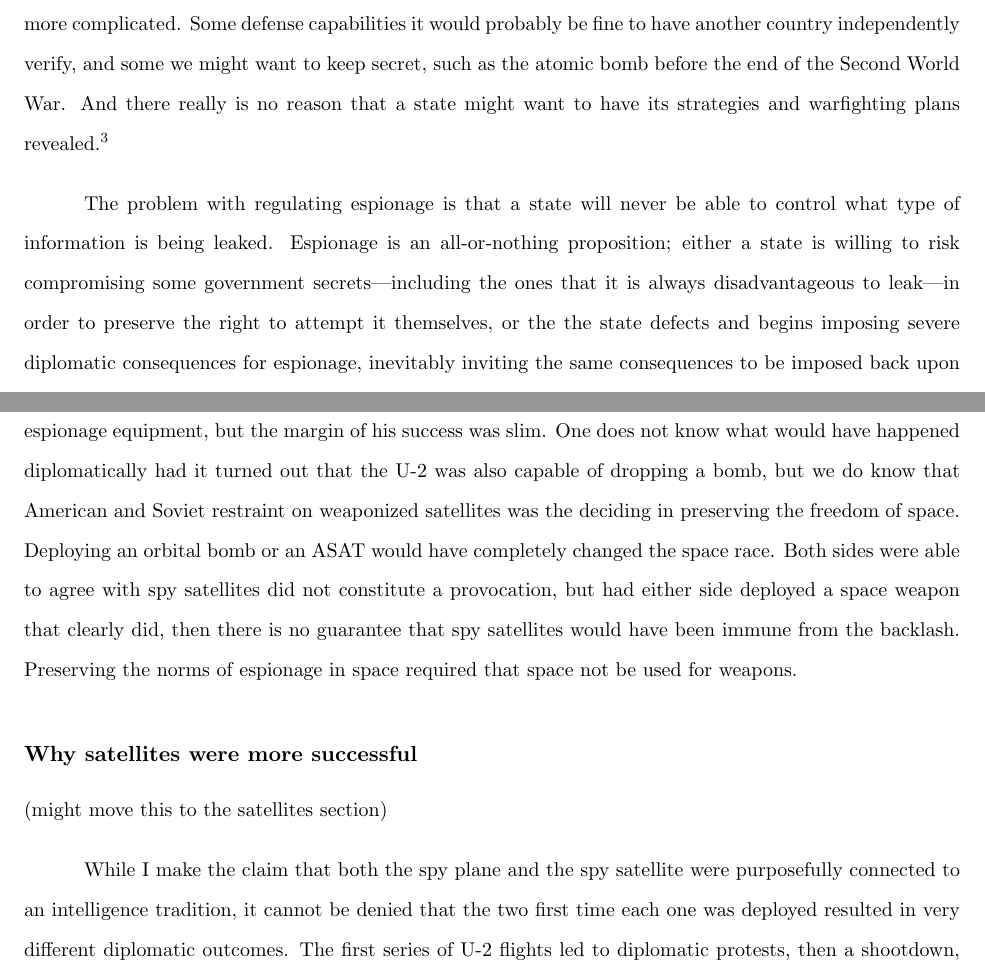
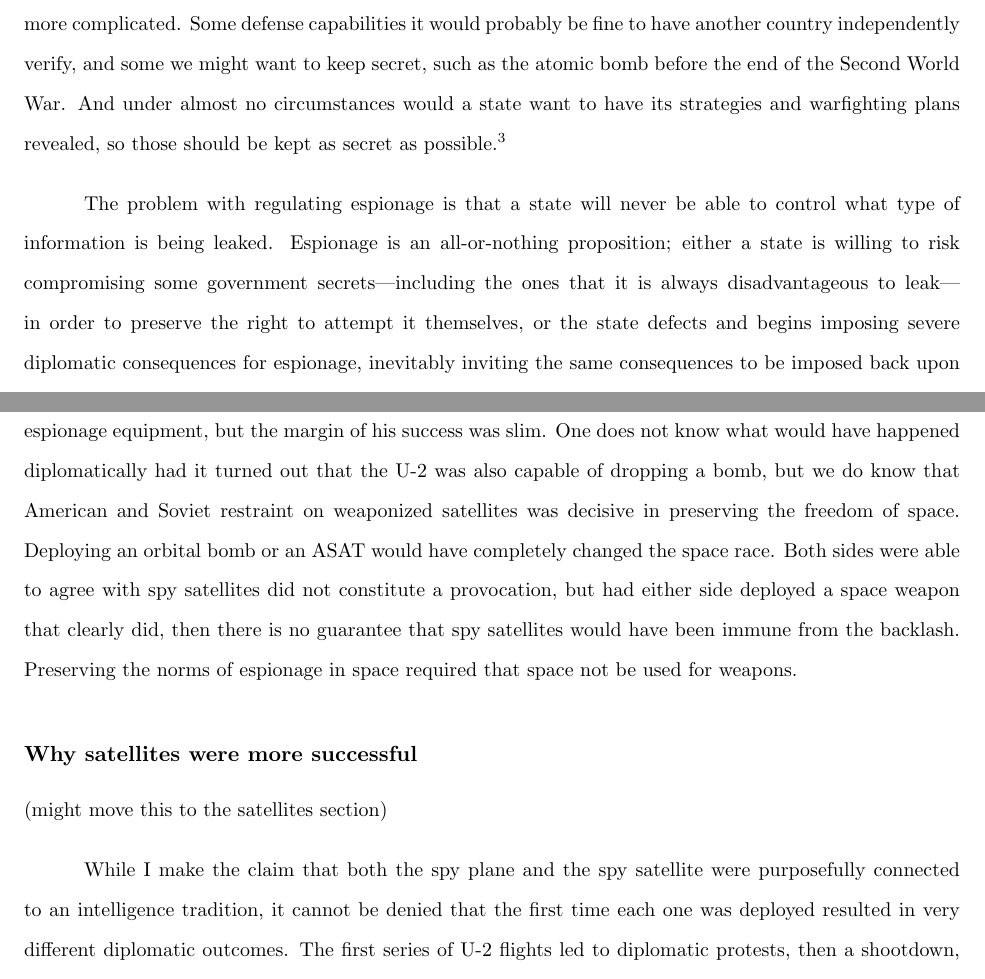
Before and after one commit to alexpetros/gov-thesis, a LaTeX book (5-conclusion/conclusion.tex): two parts of pages 6 and 11 of 14, joined at a grey line, cut so that both start at the same text. Compiled offline with pdfLaTeX.

Commit message:
draft print 4/25

```diff
--- a/5-conclusion/conclusion.tex
+++ b/5-conclusion/conclusion.tex
@@ -51,13 +51,13 @@ If espionage often leads to mutually agreeable outcomes, then why is not just co
 
 There are a few aspects of the espionage equilibrium that are simply difficult to acknowledge politically. You are not likely to find a quote from Khrushchev in which he comments on the security benefits of having his intelligence service compromised by foreign agents. In my interview with Jake Sullivan, a senior national security policymaker in the Obama administration, I asked whether he thought whether American espionage was a net positive for global security and conflict de-escalation. ``I wouldn't work for the American government if I did not believe that it was a net positive actor,'' he told me, ``so I want the United States to be able to make the most informed decisions possible.'' When I asked whether it promoted global stability for a foreign nation, Russia for instance, to spy on the United States, he hesitated.
 
-The answer that Sullivan ultimately gave me was qualified. He split the types of intelligence that foreign state might gather on the United States into three types: intent, capabilities, and strategy. ``I have no problem with the Russians knowing that we do not have aggressive intent,'' he told me. Capabilities are more complicated. Some defense capabilities it would probably be fine to have another country independently verify, and some we might want to keep secret, such as the atomic bomb before the end of the Second World War. And there really is no reason that a state might want to have its strategies and warfighting plans revealed.\footcite{sullivan_personal_2019}
+The answer that Sullivan ultimately gave me was qualified. He split the types of intelligence that foreign state might gather on the United States into three types: intent, capabilities, and strategy. ``I have no problem with the Russians knowing that we do not have aggressive intent,'' he told me. Capabilities are more complicated. Some defense capabilities it would probably be fine to have another country independently verify, and some we might want to keep secret, such as the atomic bomb before the end of the Second World War. And under almost no circumstances would a state want to have its strategies and warfighting plans revealed, so those should be kept as secret as possible.\footcite{sullivan_personal_2019}
 
-The problem with regulating espionage is that a state will never be able to control what type of information is being leaked. Espionage is an all-or-nothing proposition; either a state is willing to risk compromising some government secrets---including the ones that it is always disadvantageous to leak---in order to preserve the right to attempt it themselves, or the the state defects and begins imposing severe diplomatic consequences for espionage, inevitably inviting the same consequences to be imposed back upon itself, at which point the information pipeline tightens drastically. Unfailingly, states will choose to continue cooperating, so they must all be making the same calculus that the information they lose is worth the security they gain from getting to practice espionage themselves.
+The problem with regulating espionage is that a state will never be able to control what type of information is being leaked. Espionage is an all-or-nothing proposition; either a state is willing to risk compromising some government secrets---including the ones that it is always disadvantageous to leak---in order to preserve the right to attempt it themselves, or the state defects and begins imposing severe diplomatic consequences for espionage, inevitably inviting the same consequences to be imposed back upon itself, at which point the information pipeline tightens drastically. Unfailingly, states will choose to continue cooperating, so they must all be making the same calculus that the information they lose is worth the security they gain from getting to practice espionage themselves.
 
 Sullivan's comments about wanting other states to be able to verify American intent track perfectly with Glaser's theory. Tacitly permitting limited forms of espionage is---if you believe that American intent is benign---one way out of the security dilemma. Sullivan and Glaser do not conclusively explain, however, why \emph{every} major power continues to cooperate. More likely than not, some states today are not pure security-seekers. Glaser calls these greedy states, and when a state's motives are mixed between greed and security, those get assigned the label of greedy as well. For a greedy state, having another state correctly evaluate its intent could prove disastrous, because its intent is not actually benign, though it might be pretending otherwise in order to gain an advantage.
 
-I believe that the desire from all states to continue the practice of espionage writ large, even they seek to stop particular instances of it against themselves, has an important psychological component. Every policymaker would like to their decisions to be as well-informed as possible. Without the benefit of hindsight, it is very difficult objectively gauge how much ``security'' is lost from a successful intelligence operation. By contrast, it is very easy for someone in charge of making an important decision to notice how much better off they are for having had access to some illicitly-obtained information. I don't mean to suggest that these trade-offs are always impossible to evaluate. Khrushchev was keenly aware of how the satellite photography would affect his missile bluff; preserving the missile bluff was just not worth impacting Khrushchevs's own ability to make use of satellite photography. In situations where it is difficult to evaluate relative gains, there exists a strong psychological bias towards preserving ones own view of the situation, even if it means allowing the adversary to have its view as well.
+I posit that the desire from all states to continue the practice of espionage writ large, even they seek to stop particular instances of it against themselves, has an important psychological component. Every policymaker would like to their decisions to be as well-informed as possible. Without the benefit of hindsight, it is very difficult objectively gauge how much ``security'' is lost from a successful intelligence operation. By contrast, it is very easy for someone in charge of making an important decision to notice how much better off they are for having had access to some illicitly-obtained information. I don't mean to suggest that these trade-offs are always impossible to evaluate. Khrushchev was keenly aware of how the satellite photography would affect his missile bluff; preserving the missile bluff was just not worth impacting Khrushchevs's own ability to make use of satellite photography. In situations where it is difficult to evaluate relative gains, there exists a strong psychological bias towards preserving ones own view of the situation, even if it means allowing the adversary to have its view as well.
 
 \subsection{Espionage in the nuclear age}
 My theory concludes that the diplomatic equilibrium preserving espionage exists because virtually all states believe that a world with more intelligence is one that is less likely to lead to miscalculation, even if that intelligence sometimes comes at a personal cost. That miscalculation could be minor---an arms build-up that eventually halts, as seen with the development of ASAT weapons---or it could that final miscalculation that has haunted IR since the advent of ballistic missiles---the specter of total nuclear war. Glaser acknowledges the highly risk-averse nature of the Cold War, and I believe that the evidence presented in this thesis consistently demonstrates a bias on the part of all policymakers towards a world in which all actors are making the most informed decisions possible, because it is in the best interest of all actors not to annihilate all life on Earth.
@@ -96,12 +96,12 @@ The evidence of the empirical chapters makes a strong case that framing the U-2
 
 Whatever other circumstances might have influenced the Soviet response to American technical reconnaissance, we know for certain that Eisenhower sought to make build a clear association between between technological reconnaissance instruments and human spies, and that he was successful. The U-2 essentially invented the term ``spy plane,'' and appeared as such in \emph{The New York Times}. In the early days of the Corona project, the Soviets press decried the American attempt at ``espionage from space.'' Even if a norm against ASATs had not followed, the United States had already succeeded in associating their new technology with a set of norms that limited how much it could be punished. This association is not an exact science; The rules of the game are entirely comprised of tradition and familiarity, and when you replace a human with a manned aircraft, or a manned aircraft with a beeping ball of metal, it looks less like something that intelligence professionals are used to responding to.
 
-Eisenhower maximized the odds that the Soviet Union would see spy planes and spy satellites as espionage equipment, but the margin of his success was slim. One does not know what would have happened diplomatically had it turned out that the U-2 was also capable of dropping a bomb, but we do know that American and Soviet restraint on weaponized satellites was the deciding in preserving the freedom of space. Deploying an orbital bomb or an ASAT would have completely changed the space race. Both sides were able to agree with spy satellites did not constitute a provocation, but had either side deployed a space weapon that clearly did, then there is no guarantee that spy satellites would have been immune from the backlash. Preserving the norms of espionage in space required that space not be used for weapons.
+Eisenhower maximized the odds that the Soviet Union would see spy planes and spy satellites as espionage equipment, but the margin of his success was slim. One does not know what would have happened diplomatically had it turned out that the U-2 was also capable of dropping a bomb, but we do know that American and Soviet restraint on weaponized satellites was decisive in preserving the freedom of space. Deploying an orbital bomb or an ASAT would have completely changed the space race. Both sides were able to agree with spy satellites did not constitute a provocation, but had either side deployed a space weapon that clearly did, then there is no guarantee that spy satellites would have been immune from the backlash. Preserving the norms of espionage in space required that space not be used for weapons.
 
 \subsection{Why satellites were more successful}
 (might move this to the satellites section)
 
-While I make the claim that both the spy plane and the spy satellite were purposefully connected to an intelligence tradition, it cannot be denied that the two first time each one was deployed resulted in very different diplomatic outcomes. The first series of U-2 flights led to diplomatic protests, then a shootdown, then a dramatic summit meeting; the first series of Corona launches led to diplomatic protests, then... nothing. In absolute terms, Corona was dramatically more successful. Eisenhower gained the right to orbit a satellite over the Soviet Union whenever he wanted, and after the Gary Powers incident the U-2 was only used sparingly.
+While I make the claim that both the spy plane and the spy satellite were purposefully connected to an intelligence tradition, it cannot be denied that the first time each one was deployed resulted in very different diplomatic outcomes. The first series of U-2 flights led to diplomatic protests, then a shootdown, then a dramatic summit meeting; the first series of Corona launches led to diplomatic protests, then... nothing. In absolute terms, Corona was dramatically more successful. Eisenhower gained the right to orbit a satellite over the Soviet Union whenever he wanted, and after the Gary Powers incident the U-2 was only used sparingly.
 
 Chapter 3 makes clear that the U-2 overflights could have caused a much more damaging reaction, but their framing helped prevent it from becoming an even larger incident than it already way. The norms defining how states should respond to espionage are ambiguous---the principle that states should not fly planes deep into each others' territory is not. When the U-2 was first developed, it was not at all clear which norm would supersede the other. As it happened, neither did---the interaction of existing norms was unique to both the craft itself and the way that it was marketed by the administration that invented it. The U-2 is not 70\% spy and 30\% plane. Instead, it is a complicated intersection of the two. The Soviet Union---and frankly, any nation over which the US chooses to fly a plane without permission---had the undisputed right to shoot down the American spy plane, which they did, but they also chose not to treat as an act of war, despite Eisenhower's explicit concern that they would.
 
```
Also changed, not shown: 5-conclusion/conclusion.tex (4 more changed lines).
